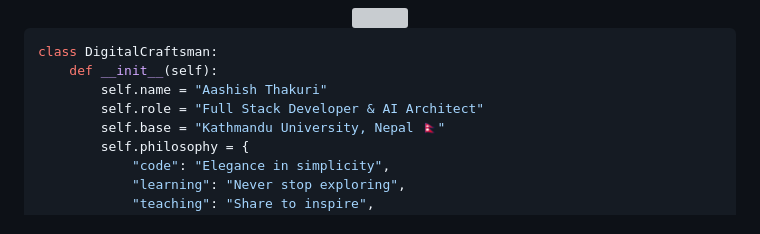
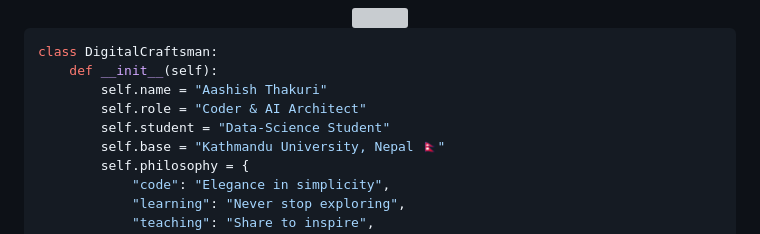
Before and after one commit to AashishThakuri/AashishThakuri, a Markdown page: README.md, the part around the change. Drawn GitHub-style; grey boxes are pictures that could not be loaded.

```diff
--- a/README.md
+++ b/README.md
@@ -22,7 +22,8 @@
 class DigitalCraftsman:
     def __init__(self):
         self.name = "Aashish Thakuri"
-        self.role = "Full Stack Developer & AI Architect"
+        self.role = "Coder & AI Architect"
+        self.student = "Data-Science Student"
         self.base = "Kathmandu University, Nepal 🇳🇵"
         self.philosophy = {
             "code": "Elegance in simplicity",
```
